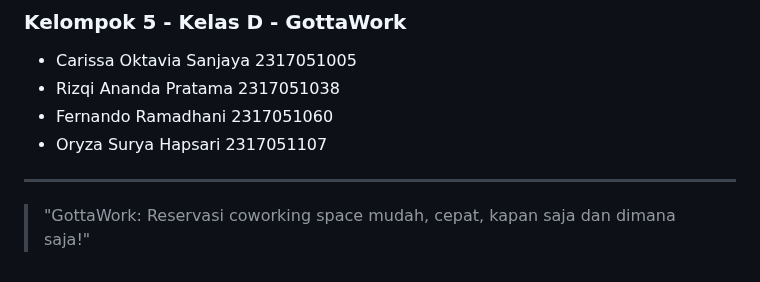
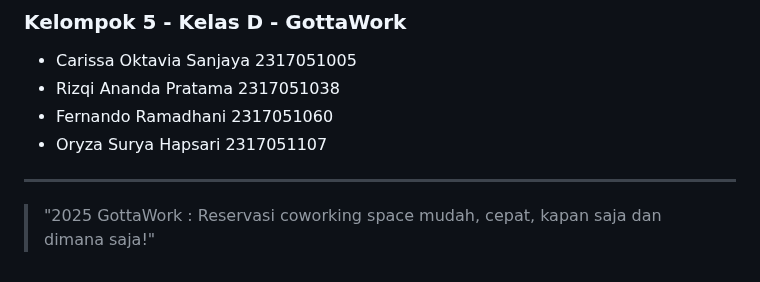
Before and after one commit to fernando-FTD/GottaWork, a Markdown page: README.md, the part around the change. Drawn GitHub-style.

```diff
--- a/README.md
+++ b/README.md
@@ -102,4 +102,4 @@ Proyek ini memiliki LISENSI dan dikelola oleh Gottawork yang beranggotakan:
 
 ---
 
-> "GottaWork: Reservasi coworking space mudah, cepat, kapan saja dan dimana saja!"
+> "2025 GottaWork : Reservasi coworking space mudah, cepat, kapan saja dan dimana saja!"
```
